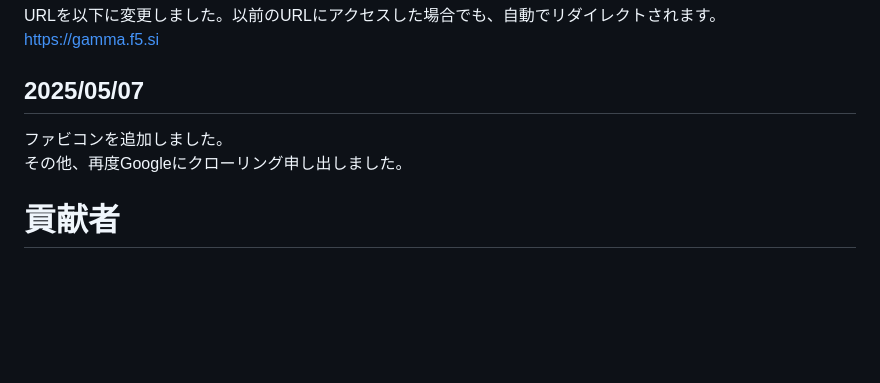
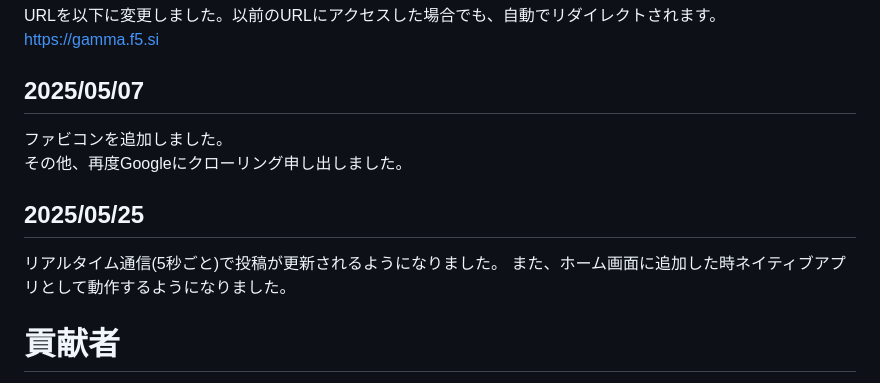
Before and after one commit to YU-TechnicalDepartment/Bulletin-Board, a Markdown page: README.md, the part around the change. GitHub-like rendering; blank space fills up the shorter version.

Commit message:
アプデ

```diff
--- a/README.md
+++ b/README.md
@@ -73,6 +73,9 @@ https://gamma.f5.si
 ## 2025/05/07
 ファビコンを追加しました。
 その他、再度Googleにクローリング申し出しました。
+## 2025/05/25
+リアルタイム通信(5秒ごと)で投稿が更新されるようになりました。
+また、ホーム画面に追加した時ネイティブアプリとして動作するようになりました。
 # 貢献者
 <img src="YU-TechnicalDepartment" width="50"> <img src="sadaramagura" width="50"> <img src="Copilot" width="50">
 ご協力いただき、ありがとうございます。
```
